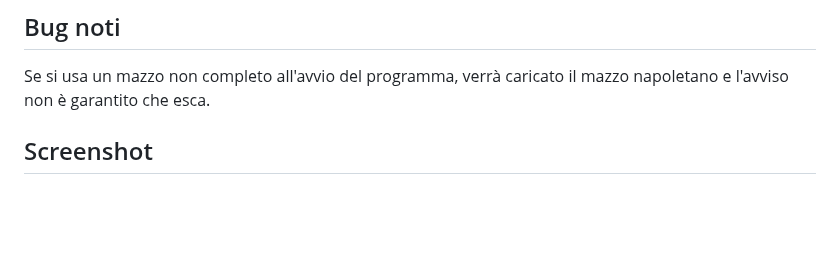
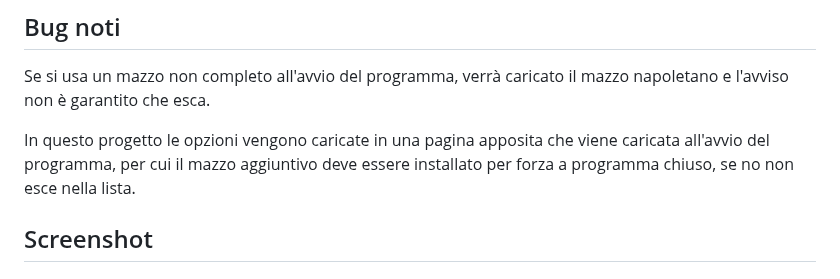
Before and after one commit to GiulianoSpaghetti/CBriscola.Material, a Markdown page: README.md, the part around the change. Rendered like a GitHub page; blank space fills up the shorter version.

```diff
--- a/README.md
+++ b/README.md
@@ -86,6 +86,8 @@ I mazzi aggiuntivi sono quelli della wxbriscola, si possono scaricare sulle rela
 
 Se si usa un mazzo non completo all'avvio del programma, verrà caricato il mazzo napoletano e l'avviso non è garantito che esca.
 
+In questo progetto le opzioni vengono caricate in una pagina apposita che viene caricata all'avvio del programma, per cui il mazzo aggiuntivo deve essere installato per forza a programma chiuso, se no non esce nella lista.
+
 
 
 ## Screenshot
```
